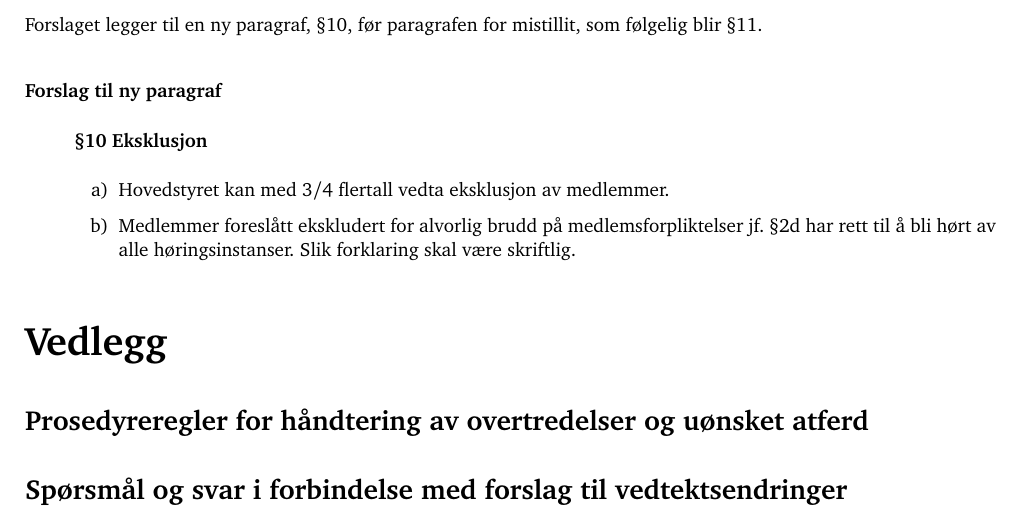
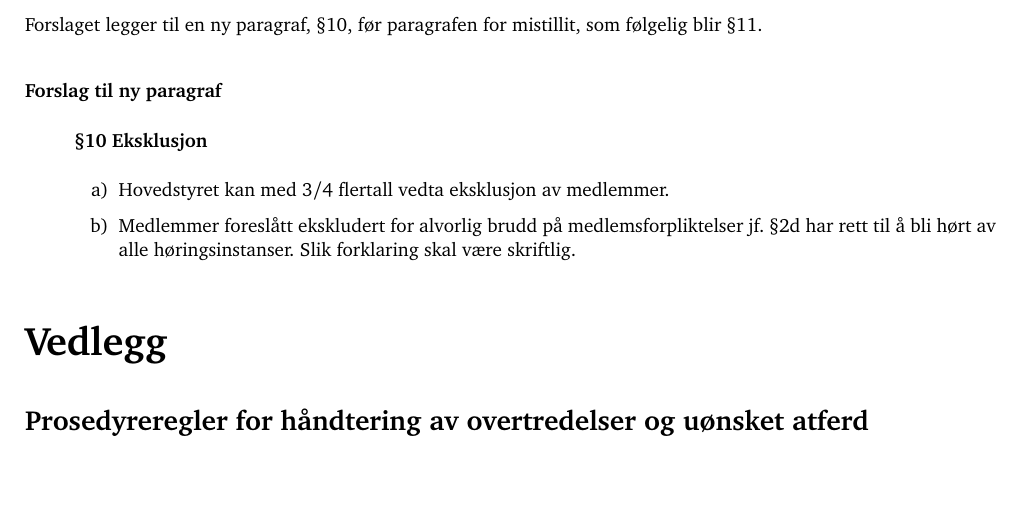
Before and after one commit to cybernetisk/docs, a LaTeX document (generalforsamling/dagsorden-ekstraord-18h.tex): part of page 4 of 7, cut so that both start at the same text. The pictures show the PDF file generalforsamling/dagsorden.pdf that the author committed with the source.

Commit message:
Oppdatert dagsorden med korrekte vedlegg

```diff
--- a/generalforsamling/dagsorden-ekstraord-18h.tex
+++ b/generalforsamling/dagsorden-ekstraord-18h.tex
@@ -171,9 +171,7 @@ Forslaget legger til en ny paragraf, §10, før paragrafen for mistillit, som f
 \part*{Vedlegg}\label{lastpage}
 \addcontentsline{toc}{part}{Vedlegg}
 \section*{Prosedyreregler for håndtering av overtredelser og uønsket atferd}
-\section*{Spørsmål og svar i forbindelse med forslag til vedtektsendringer}
 \addcontentsline{toc}{section}{Prosedyreregler for håndtering av overtredelser og uønsket atferd}
-\addcontentsline{toc}{section}{Spørsmål og svar i forbindelse med forslag til vedtektsendringer}
 
 \newpage
 \phantomsection{}
```
Also changed, not shown: generalforsamling/dagsorden.pdf.
